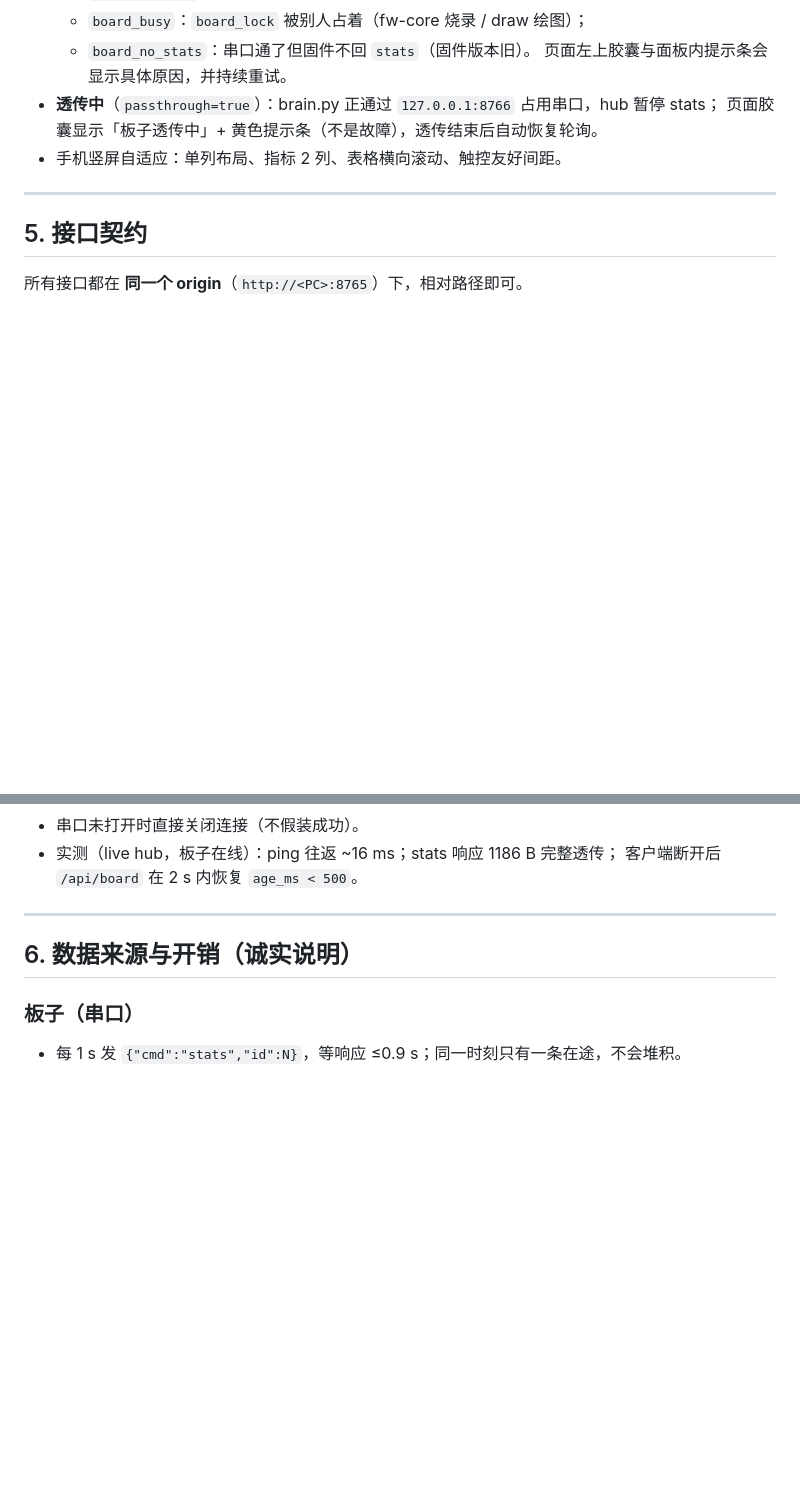
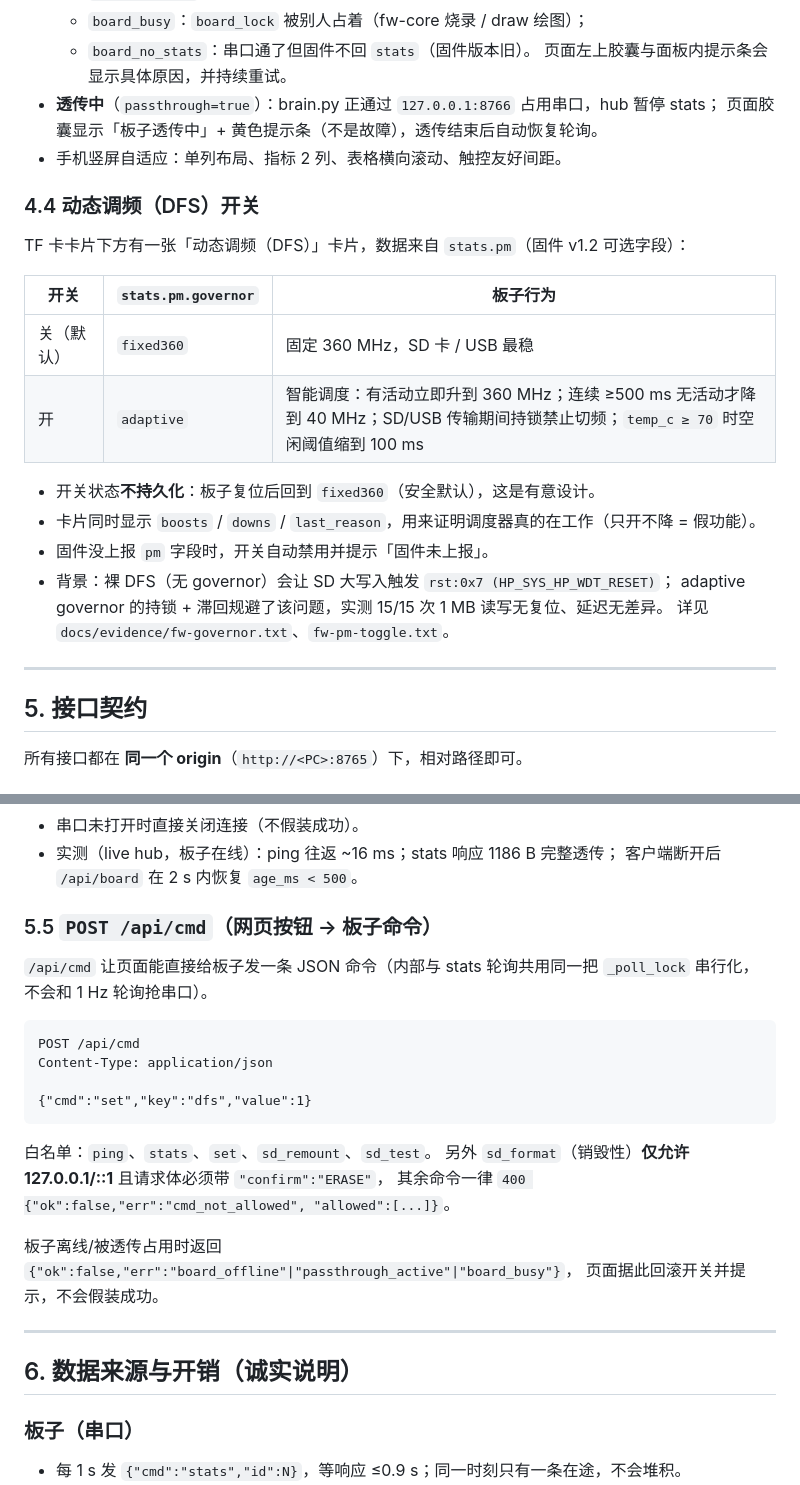
Before and after one commit to BSGGPRO/esp32p4-hid-agent, a Markdown page: docs/web-dashboard.md, 2 parts joined by grey strips. Rendered like a GitHub page; blank space fills up the shorter version.

Commit message:
文档：仪表盘补充 DFS 开关与 POST /api/cmd 契约；新增 3 分钟 HID/USB 稳定性证据

````diff
--- a/docs/web-dashboard.md
+++ b/docs/web-dashboard.md
@@ -188,6 +188,22 @@ netsh advfirewall firewall add rule name="dsh-hub" dir=in action=allow protocol=
   页面胶囊显示「板子透传中」+ 黄色提示条（不是故障），透传结束后自动恢复轮询。
 - 手机竖屏自适应：单列布局、指标 2 列、表格横向滚动、触控友好间距。
 
+### 4.4 动态调频（DFS）开关
+
+TF 卡卡片下方有一张「动态调频（DFS）」卡片，数据来自 `stats.pm`（固件 v1.2 可选字段）：
+
+| 开关 | `stats.pm.governor` | 板子行为 |
+|---|---|---|
+| 关（默认） | `fixed360` | 固定 360 MHz，SD 卡 / USB 最稳 |
+| 开 | `adaptive` | 智能调度：有活动立即升到 360 MHz；连续 ≥500 ms 无活动才降到 40 MHz；SD/USB 传输期间持锁禁止切频；`temp_c ≥ 70` 时空闲阈值缩到 100 ms |
+
+- 开关状态**不持久化**：板子复位后回到 `fixed360`（安全默认），这是有意设计。
+- 卡片同时显示 `boosts` / `downs` / `last_reason`，用来证明调度器真的在工作（只开不降 = 假功能）。
+- 固件没上报 `pm` 字段时，开关自动禁用并提示「固件未上报」。
+- 背景：裸 DFS（无 governor）会让 SD 大写入触发 `rst:0x7 (HP_SYS_HP_WDT_RESET)`；
+  adaptive governor 的持锁 + 滞回规避了该问题，实测 15/15 次 1 MB 读写无复位、延迟无差异。
+  详见 `docs/evidence/fw-governor.txt`、`fw-pm-toggle.txt`。
+
 ---
 
 ## 5. 接口契约
@@ -257,6 +273,25 @@ netsh advfirewall firewall add rule name="dsh-hub" dir=in action=allow protocol=
 - 串口未打开时直接关闭连接（不假装成功）。
 - 实测（live hub，板子在线）：ping 往返 ~16 ms；stats 响应 1186 B 完整透传；
   客户端断开后 `/api/board` 在 2 s 内恢复 `age_ms < 500`。
+
+### 5.5 `POST /api/cmd`（网页按钮 → 板子命令）
+
+`/api/cmd` 让页面能直接给板子发一条 JSON 命令（内部与 stats 轮询共用同一把 `_poll_lock` 串行化，
+不会和 1 Hz 轮询抢串口）。
+
+```
+POST /api/cmd
+Content-Type: application/json
+
+{"cmd":"set","key":"dfs","value":1}
+```
+
+白名单：`ping`、`stats`、`set`、`sd_remount`、`sd_test`。
+另外 `sd_format`（销毁性）**仅允许 127.0.0.1/::1** 且请求体必须带 `"confirm":"ERASE"`，
+其余命令一律 `400 {"ok":false,"err":"cmd_not_allowed", "allowed":[...]}`。
+
+板子离线/被透传占用时返回 `{"ok":false,"err":"board_offline"|"passthrough_active"|"board_busy"}`，
+页面据此回滚开关并提示，不会假装成功。
 
 ---
 
````
